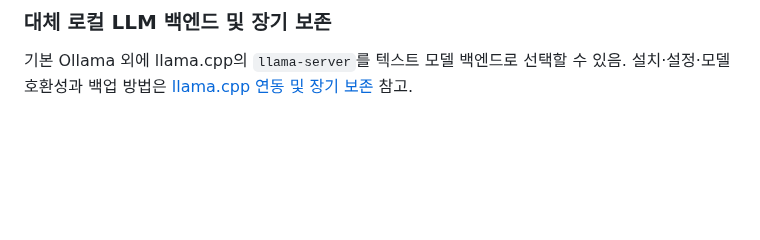
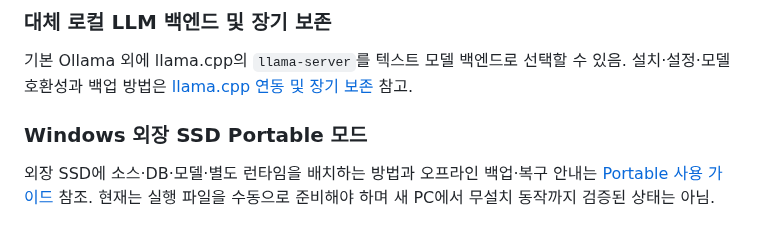
Before and after one commit to FoggyCaligo/MAI_MyAI_sllm, a Markdown page: README.md, the part around the change. GitHub-like rendering; blank space fills up the shorter version.

Commit message:
docs: document portable MAI and exclude bundled binaries from Git

```diff
--- a/README.md
+++ b/README.md
@@ -138,3 +138,8 @@ python run_server.py
 ### 대체 로컬 LLM 백엔드 및 장기 보존
 
 기본 Ollama 외에 llama.cpp의 `llama-server`를 텍스트 모델 백엔드로 선택할 수 있음. 설치·설정·모델 호환성과 백업 방법은 [llama.cpp 연동 및 장기 보존](docs/llamacpp-portability.md) 참고.
+
+
+### Windows 외장 SSD Portable 모드
+
+외장 SSD에 소스·DB·모델·별도 런타임을 배치하는 방법과 오프라인 백업·복구 안내는 [Portable 사용 가이드](docs/portable-windows.md) 참조. 현재는 실행 파일을 수동으로 준비해야 하며 새 PC에서 무설치 동작까지 검증된 상태는 아님.
```
